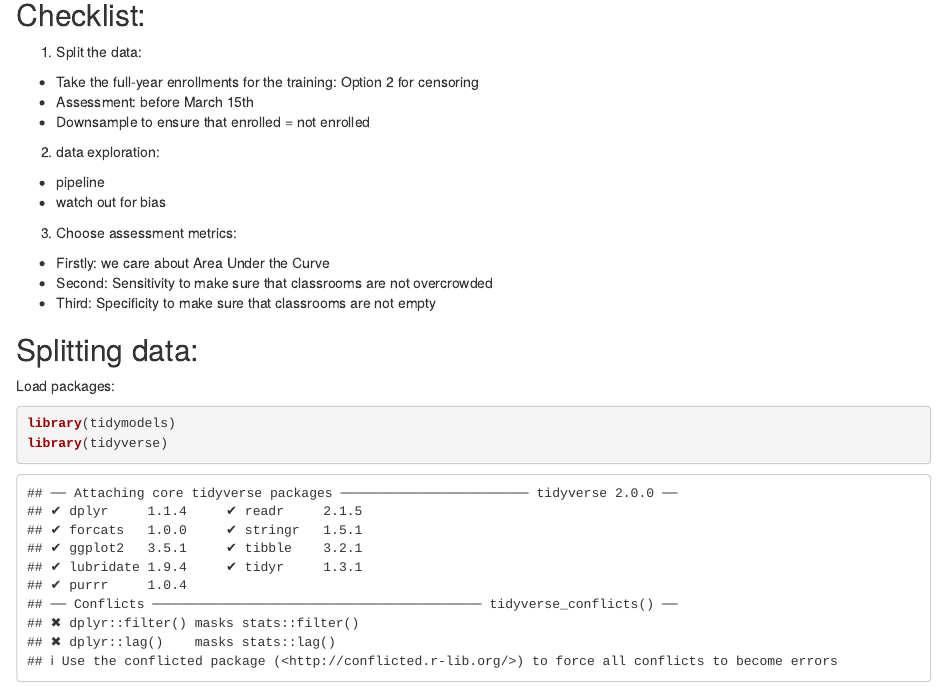
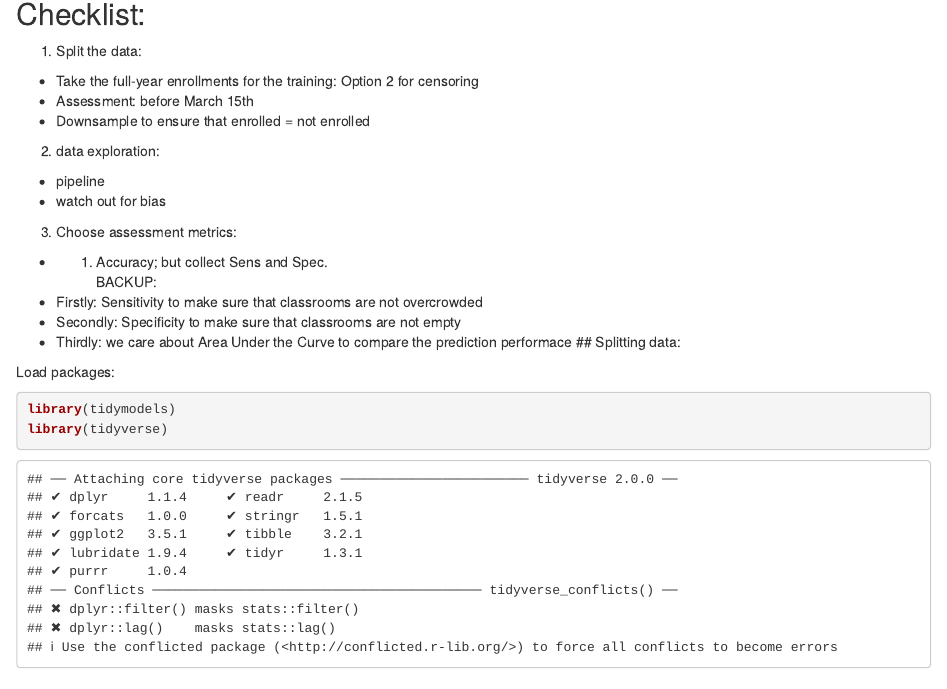
Before and after one commit to AleFax99/Machine_Learning_Learning_Algorithms_Group_Project, an R Markdown document (ML_Project_Data_Preprocessing.Rmd): the page in a window 1100 px wide, from 170 px down. Rendered offline with R 4.5, knitr and Pandoc, with nearby package versions; some code elsewhere in the file could not run offline.

Commit message:
done preprocessing

```diff
--- a/ML_Project_Data_Preprocessing.Rmd
+++ b/ML_Project_Data_Preprocessing.Rmd
@@ -20,10 +20,11 @@ knitr::opts_chunk$set(echo = TRUE)
   - pipeline
   - watch out for bias
 3) Choose assessment metrics:
-  - Firstly: we care about Area Under the Curve
-  - Second: Sensitivity to make sure that classrooms are not overcrowded
-  - Third: Specificity to make sure that classrooms are not empty
-
+  - 1) Accuracy; but collect Sens and Spec.
+  BACKUP:
+  - Firstly: Sensitivity to make sure that classrooms are not overcrowded
+  - Secondly: Specificity to make sure that classrooms are not empty
+  - Thirdly: we care about Area Under the Curve to compare the prediction performace
 ## Splitting data:
 
 Load packages:
```
